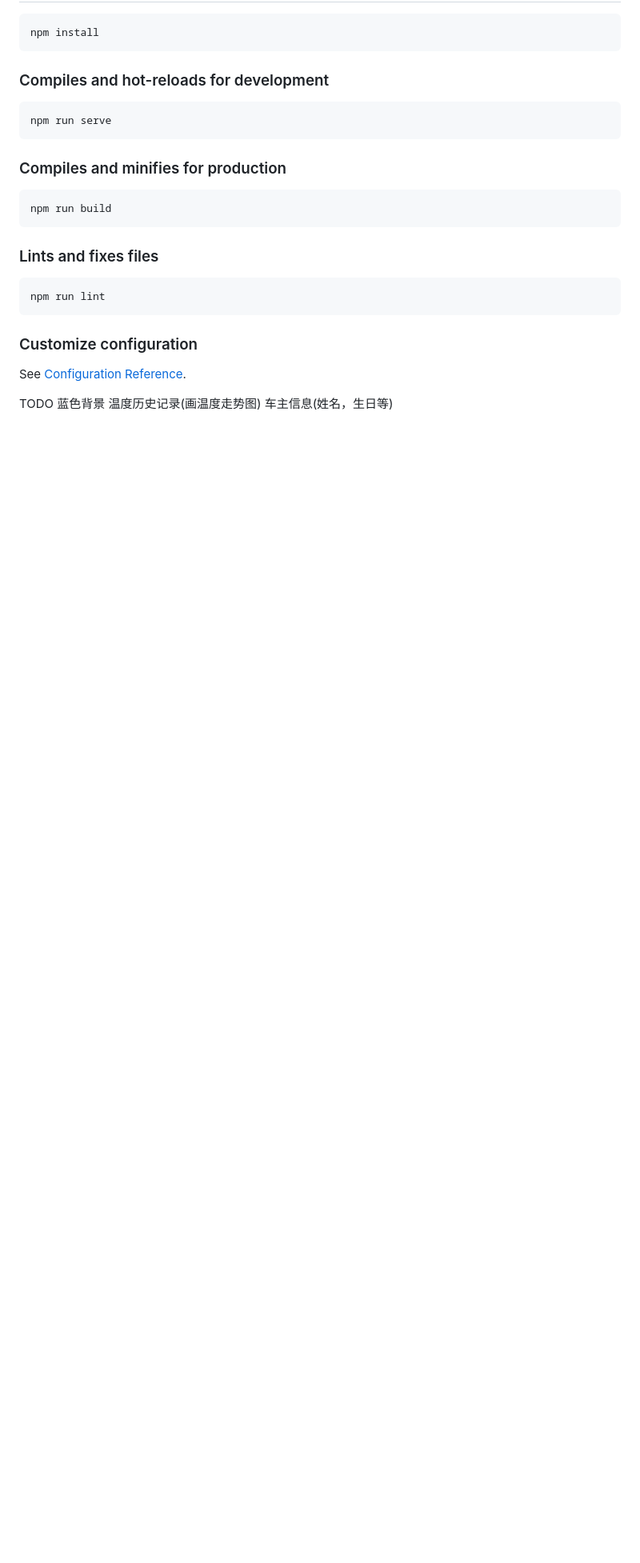
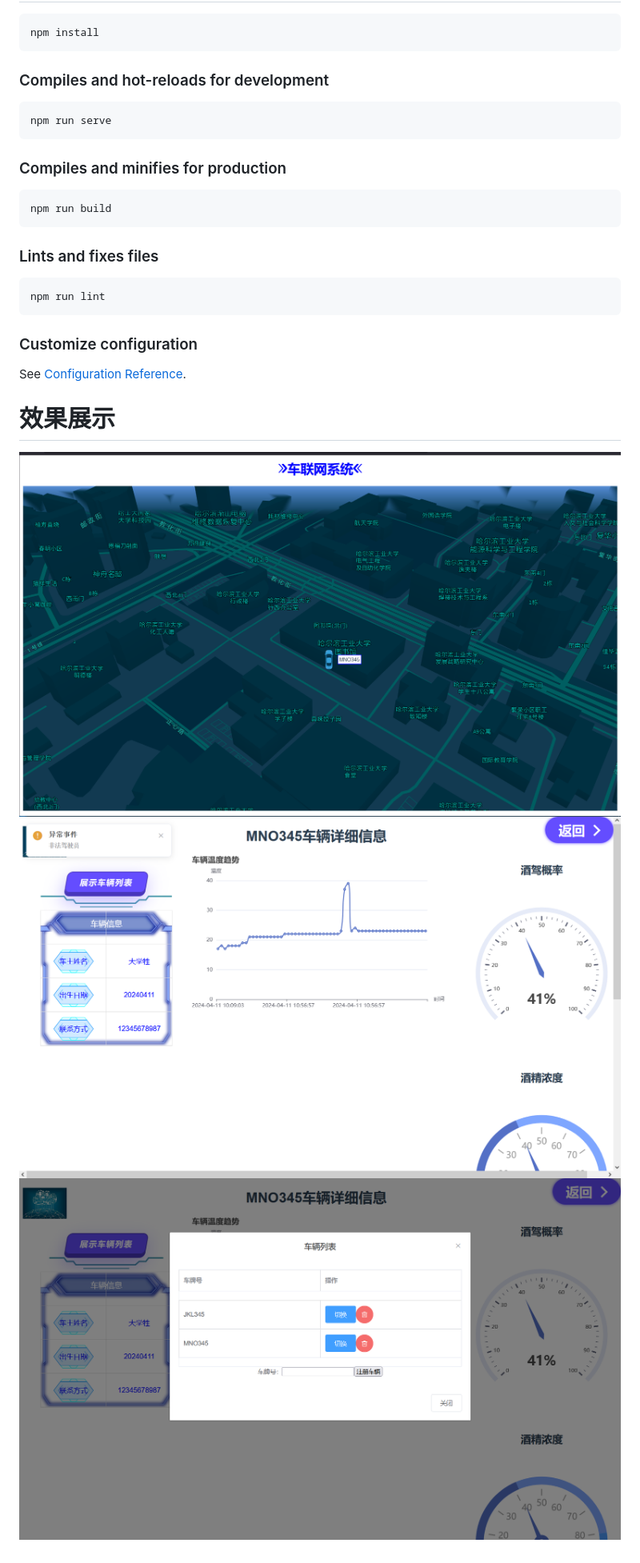
Before and after one commit to HopoZ/CarProject-frontend, a Markdown page: README.md, the part around the change. Shown at 80% size. GitHub-like rendering; pictures changed too: picture/Snipaste_2024-04-13_03-09-18.png (added), picture/Snipaste_2024-04-13_03-09-54.png (added), picture/Snipaste_2024-04-13_03-10-04.png (added); blank space fills up the shorter version.

```diff
--- a/README.md
+++ b/README.md
@@ -23,6 +23,7 @@ npm run lint
 ### Customize configuration
 See [Configuration Reference](https://cli.vuejs.org/config/).
 
-TODO 蓝色背景
-温度历史记录(画温度走势图)
-车主信息(姓名，生日等)
+# 效果展示
+![](./picture/Snipaste_2024-04-13_03-09-18.png)
+![](./picture/Snipaste_2024-04-13_03-09-54.png)
+![](./picture/Snipaste_2024-04-13_03-10-04.png)
```
Also changed, not shown: 10 other files.
